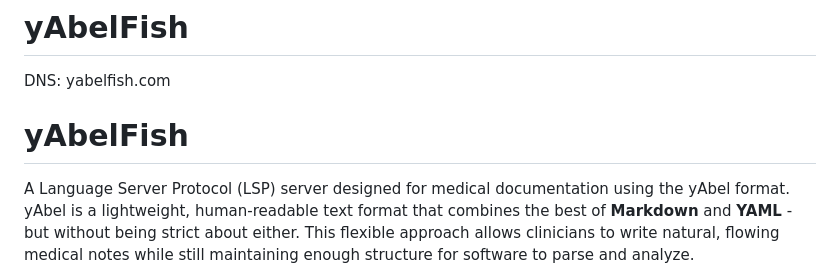
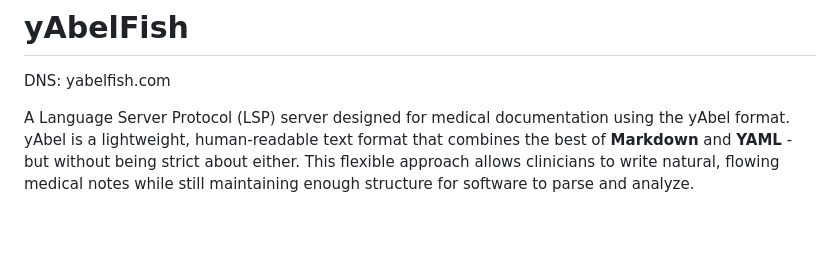
Before and after one commit to mieweb/yAbleFish, a Markdown page: README.md, the part around the change. Drawn GitHub-style; blank space fills up the shorter version.

Commit message:
Clean up README.md by removing empty lines
Removed redundant lines and cleaned up the README.

```diff
--- a/README.md
+++ b/README.md
@@ -1,12 +1,6 @@
 # yAbelFish
 
 DNS: yabelfish.com
-
-
-
-
-
-# yAbelFish
 
 A Language Server Protocol (LSP) server designed for medical documentation using the yAbel format. yAbel is a lightweight, human-readable text format that combines the best of **Markdown** and **YAML** - but without being strict about either. This flexible approach allows clinicians to write natural, flowing medical notes while still maintaining enough structure for software to parse and analyze.
 
```
